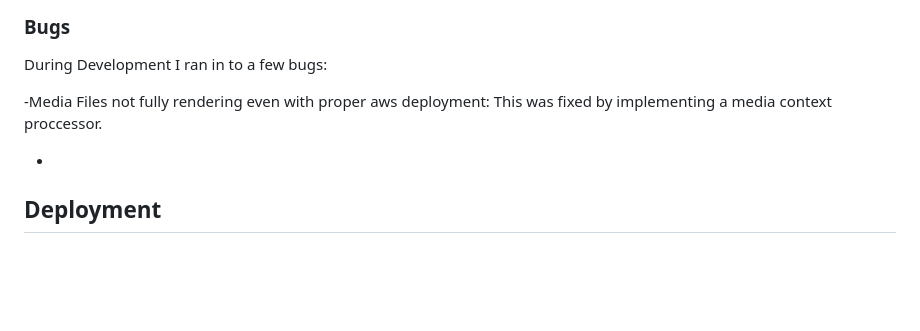
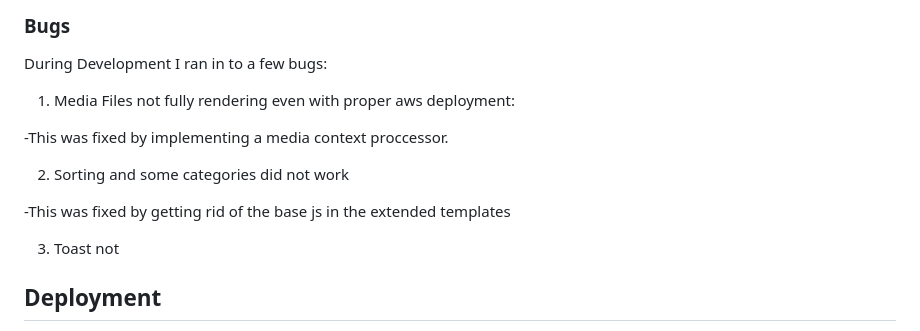
Before and after one commit to Code-Institute-Submissions/MaksimB96-PP5_E-Com.2, a Markdown page: README.md, the part around the change. Drawn GitHub-style; blank space fills up the shorter version.

Commit message:
Add: read me updates

```diff
--- a/README.md
+++ b/README.md
@@ -315,10 +315,15 @@ JSHint validator was utilised in order to make sure the javascript code passes s
 
 During Development I ran in to a few bugs:
 
--Media Files not fully rendering even with proper aws deployment:
-This was fixed by implementing a media context proccessor.
+1. Media Files not fully rendering even with proper aws deployment:
 
--
+-This was fixed by implementing a media context proccessor.
+
+2. Sorting and some categories did not work
+
+-This was fixed by getting rid of the base js in the extended templates
+
+3. Toast not
 
 ## Deployment
 
```
